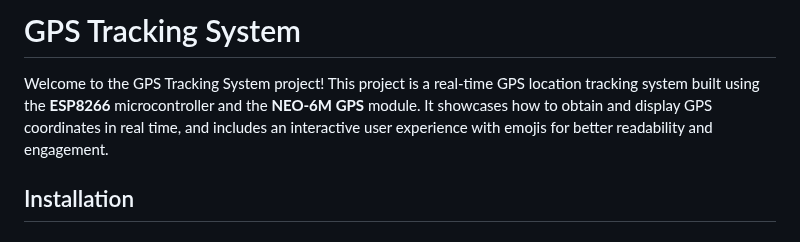
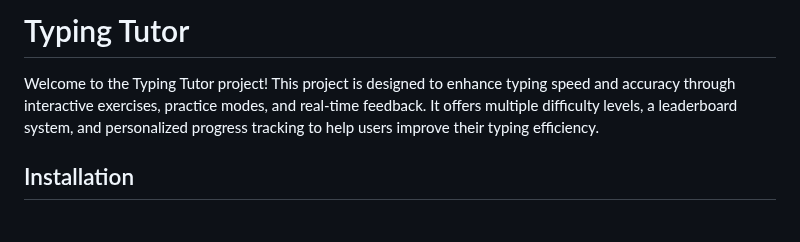
Before and after one commit to OtakuNoDev/tt2, a Markdown page: README.md, the part around the change. Drawn GitHub-style.

```diff
--- a/README.md
+++ b/README.md
@@ -1,6 +1,6 @@
-# GPS Tracking System
+# Typing Tutor
 
-Welcome to the GPS Tracking System project! This project is a real-time GPS location tracking system built using the **ESP8266** microcontroller and the **NEO-6M GPS** module. It showcases how to obtain and display GPS coordinates in real time, and includes an interactive user experience with emojis for better readability and engagement.
+Welcome to the Typing Tutor project! This project is designed to enhance typing speed and accuracy through interactive exercises, practice modes, and real-time feedback. It offers multiple difficulty levels, a leaderboard system, and personalized progress tracking to help users improve their typing efficiency.
 
 ## Installation
 
```
